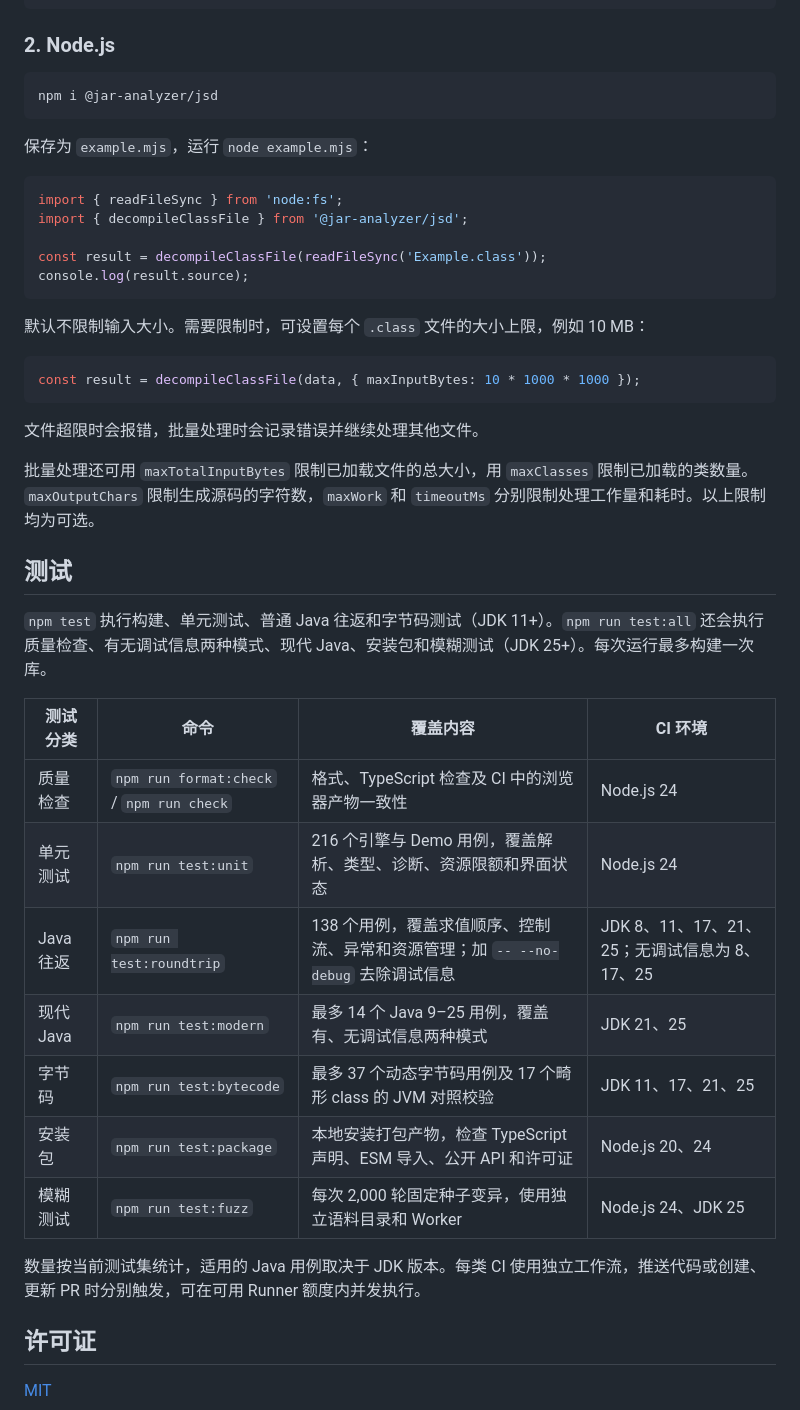
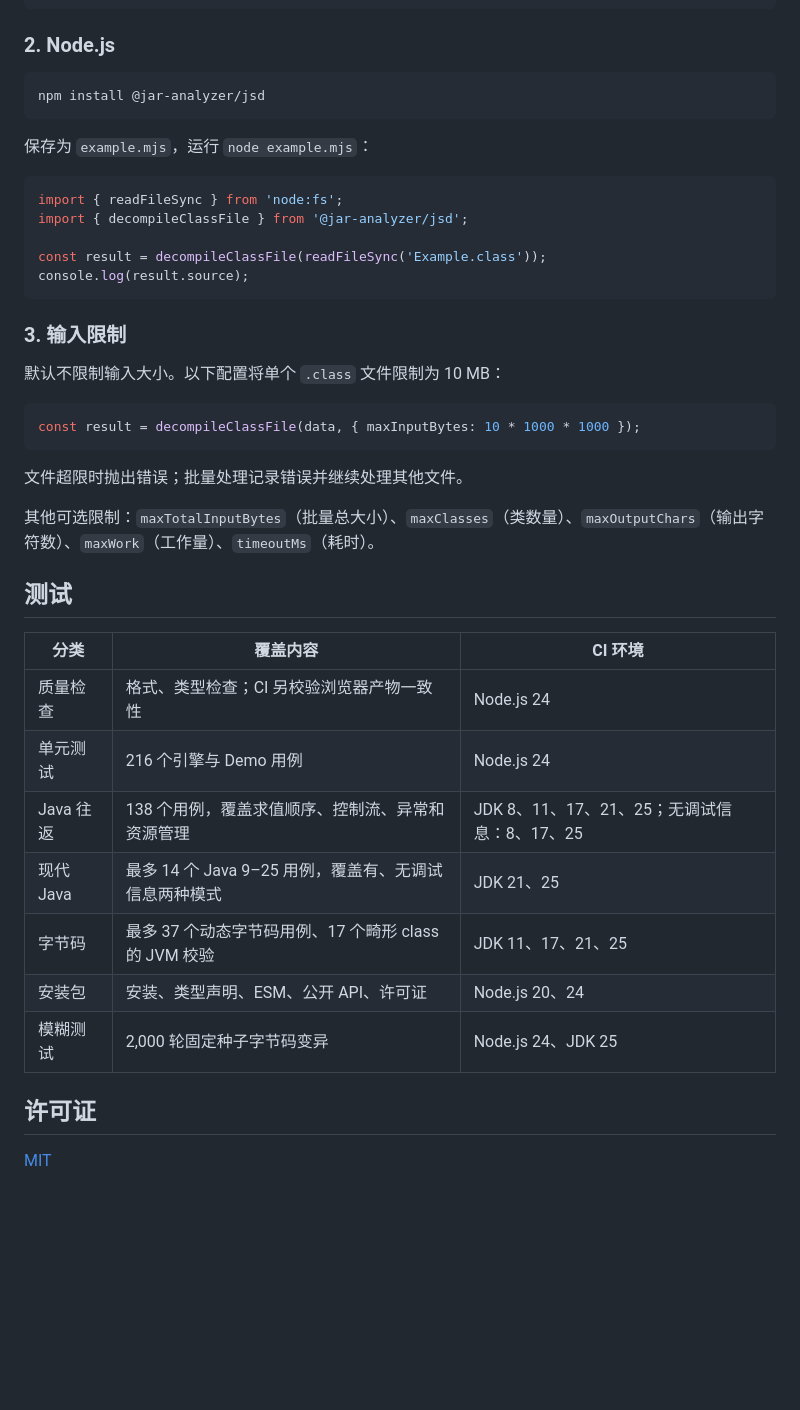
Before and after one commit to jar-analyzer/jsd, a Markdown page: README.zh-CN.md, the part around one of its changes. Rendered like a GitHub page; blank space fills up the shorter version.

````diff
--- a/README.zh-CN.md
+++ b/README.zh-CN.md
@@ -48,7 +44,7 @@ TypeScript 实现的 Java `.class` 反编译库。以单个 ESM 产物运行于
 ### 2. Node.js
 
 ```sh
-npm i @jar-analyzer/jsd
+npm install @jar-analyzer/jsd
 ```
 
 保存为 `example.mjs`，运行 `node example.mjs`：
@@ -61,31 +57,29 @@ const result = decompileClassFile(readFileSync('Example.class'));
 console.log(result.source);
 ```
 
-默认不限制输入大小。需要限制时，可设置每个 `.class` 文件的大小上限，例如 10 MB：
+### 3. 输入限制
+
+默认不限制输入大小。以下配置将单个 `.class` 文件限制为 10 MB：
 
 ```js
 const result = decompileClassFile(data, { maxInputBytes: 10 * 1000 * 1000 });
 ```
 
-文件超限时会报错，批量处理时会记录错误并继续处理其他文件。
+文件超限时抛出错误；批量处理记录错误并继续处理其他文件。
 
-批量处理还可用 `maxTotalInputBytes` 限制已加载文件的总大小，用 `maxClasses` 限制已加载的类数量。`maxOutputChars` 限制生成源码的字符数，`maxWork` 和 `timeoutMs` 分别限制处理工作量和耗时。以上限制均为可选。
+其他可选限制：`maxTotalInputBytes`（批量总大小）、`maxClasses`（类数量）、`maxOutputChars`（输出字符数）、`maxWork`（工作量）、`timeoutMs`（耗时）。
 
 ## 测试
 
-`npm test` 执行构建、单元测试、普通 Java 往返和字节码测试（JDK 11+）。`npm run test:all` 还会执行质量检查、有无调试信息两种模式、现代 Java、安装包和模糊测试（JDK 25+）。每次运行最多构建一次库。
-
-| 测试分类  | 命令                                     | 覆盖内容                                                                          | CI 环境                                       |
-| --------- | ---------------------------------------- | --------------------------------------------------------------------------------- | --------------------------------------------- |
-| 质量检查  | `npm run format:check` / `npm run check` | 格式、TypeScript 检查及 CI 中的浏览器产物一致性                                   | Node.js 24                                    |
-| 单元测试  | `npm run test:unit`                      | 216 个引擎与 Demo 用例，覆盖解析、类型、诊断、资源限额和界面状态                  | Node.js 24                                    |
-| Java 往返 | `npm run test:roundtrip`                 | 138 个用例，覆盖求值顺序、控制流、异常和资源管理；加 `-- --no-debug` 去除调试信息 | JDK 8、11、17、21、25；无调试信息为 8、17、25 |
-| 现代 Java | `npm run test:modern`                    | 最多 14 个 Java 9–25 用例，覆盖有、无调试信息两种模式                             | JDK 21、25                                    |
-| 字节码    | `npm run test:bytecode`                  | 最多 37 个动态字节码用例及 17 个畸形 class 的 JVM 对照校验                        | JDK 11、17、21、25                            |
-| 安装包    | `npm run test:package`                   | 本地安装打包产物，检查 TypeScript 声明、ESM 导入、公开 API 和许可证               | Node.js 20、24                                |
-| 模糊测试  | `npm run test:fuzz`                      | 每次 2,000 轮固定种子变异，使用独立语料目录和 Worker                              | Node.js 24、JDK 25                            |
-
-数量按当前测试集统计，适用的 Java 用例取决于 JDK 版本。每类 CI 使用独立工作流，推送代码或创建、更新 PR 时分别触发，可在可用 Runner 额度内并发执行。
+| 分类      | 覆盖内容                                              | CI 环境                                      |
+| --------- | ----------------------------------------------------- | -------------------------------------------- |
+| 质量检查  | 格式、类型检查；CI 另校验浏览器产物一致性             | Node.js 24                                   |
+| 单元测试  | 216 个引擎与 Demo 用例                                | Node.js 24                                   |
+| Java 往返 | 138 个用例，覆盖求值顺序、控制流、异常和资源管理      | JDK 8、11、17、21、25；无调试信息：8、17、25 |
+| 现代 Java | 最多 14 个 Java 9–25 用例，覆盖有、无调试信息两种模式 | JDK 21、25                                   |
+| 字节码    | 最多 37 个动态字节码用例、17 个畸形 class 的 JVM 校验 | JDK 11、17、21、25                           |
+| 安装包    | 安装、类型声明、ESM、公开 API、许可证                 | Node.js 20、24                               |
+| 模糊测试  | 2,000 轮固定种子字节码变异                            | Node.js 24、JDK 25                           |
 
 ## 许可证
 
````
Also changed, not shown: other parts of README.zh-CN.md (+5 -9 lines), README.md (+20 -26 lines).
